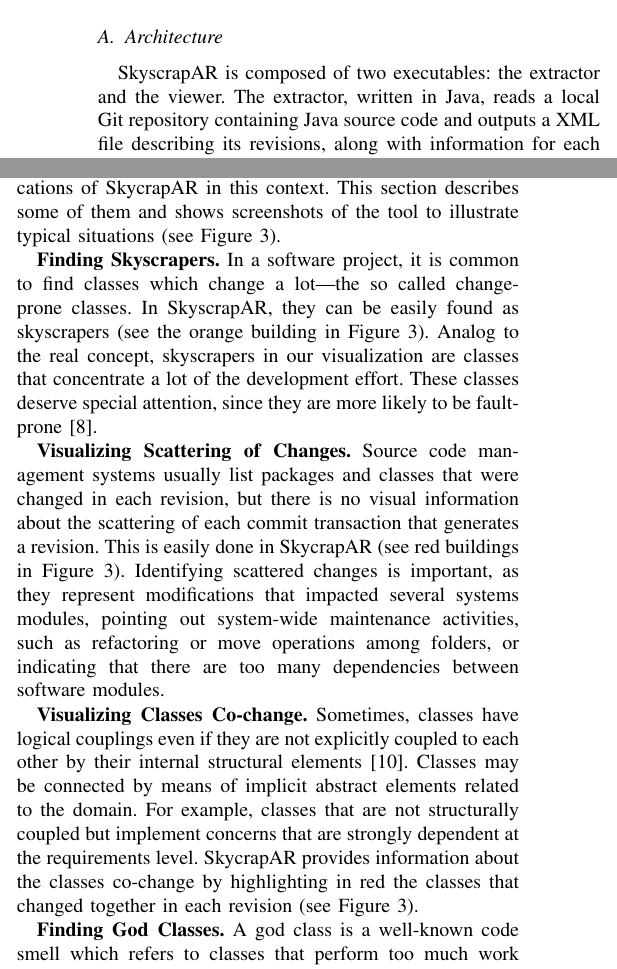
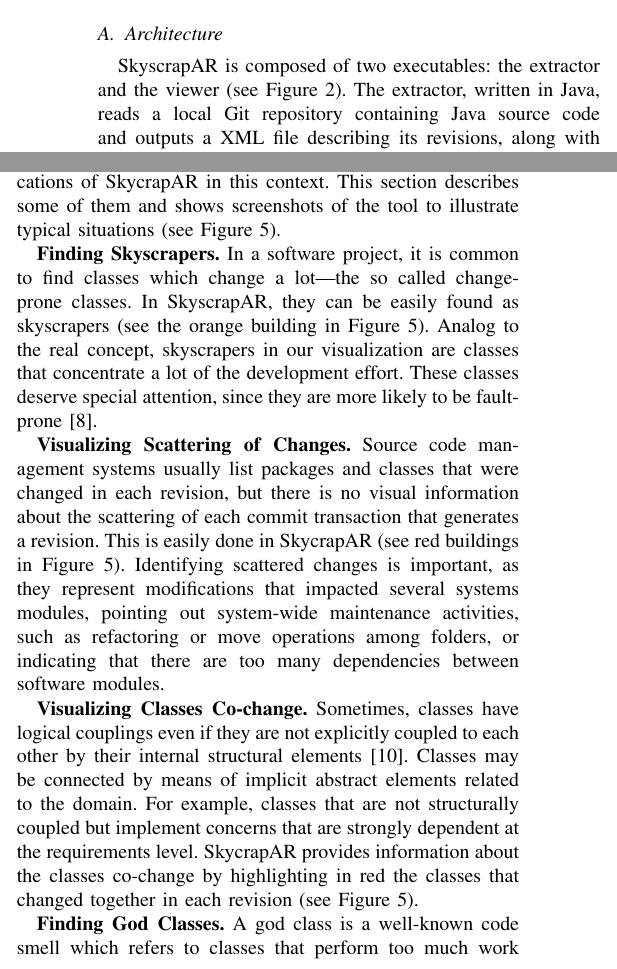
Before and after one commit to rodrigorgs/skyscrapar-icse2013, a LaTeX paper (skyscrapar-icse2013.tex, which reads contents.tex): two parts of the columns of pages 2 and 3 of 4, joined at a grey line, cut so that both start at the same text. Compiled offline with pdfLaTeX.

Commit message:
adding references to figures

```diff
--- a/contents.tex
+++ b/contents.tex
@@ -29,7 +29,7 @@ Because the city (i.e., the software) evolves over time, it must have space to a
 The full source code is also publicly available under an open source license\footnote{\url{https://github.com/rodrigorgs/SkyscrapAR}}. The rest of this section describes SkyscrapAR in terms of its architecture, used source code metrics, and its user interface.
 
 \subsection{Architecture} \label{sec:architecture}
-SkyscrapAR is composed of two executables: the extractor and the viewer. The extractor, written in Java, reads a local Git repository containing Java source code and outputs a XML file describing its revisions, along with information for each source code file that was modified in each revision. The viewer, written in Processing\footnote{\url{http://processing.org/}}, takes the XML file and presents its data as a city that the user can view and interact with.
+SkyscrapAR is composed of two executables: the extractor and the viewer (see Figure~\ref{fig:architecture}). The extractor, written in Java, reads a local Git repository containing Java source code and outputs a XML file describing its revisions, along with information for each source code file that was modified in each revision. The viewer, written in Processing\footnote{\url{http://processing.org/}}, takes the XML file and presents its data as a city that the user can view and interact with.
 
 \begin{figure}[ht!]
  \centering
@@ -83,7 +83,7 @@ By pressing the ``H'' key on the keyboard, the user can switch between two view
 
 \section{Applications in Software Development Practice} \label{sec:applications}
 
-Researchers have found demand for agile assessments, that is, a kind of software product assessment that may provide valuable information rapidly and cheaply to support program understanding and maintenance \cite{nierstrasz:2012}. We envision several applications of SkycrapAR in this context. This section describes some of them and shows screenshots of the tool to illustrate typical situations (see Figure 3).
+Researchers have found demand for agile assessments, that is, a kind of software product assessment that may provide valuable information rapidly and cheaply to support program understanding and maintenance \cite{nierstrasz:2012}. We envision several applications of SkycrapAR in this context. This section describes some of them and shows screenshots of the tool to illustrate typical situations (see Figure~\ref{fig:TOBEDEFINED}).
 
 \begin{figure*}[t]
  \centering
@@ -93,11 +93,11 @@ Researchers have found demand for agile assessments, that is, a kind of software
  \label{fig:TOBEDEFINED}
 \end{figure*}
 
-\textbf{Finding Skyscrapers.} In a software project, it is common to find classes which change a lot---the so called change-prone classes. In SkyscrapAR, they can be easily found as skyscrapers (see the orange building in Figure 3). Analog to the real concept, skyscrapers in our visualization are classes that concentrate a lot of the development effort. These classes deserve special attention, since they are more likely to be fault-prone \cite{nagappan:2005}.
+\textbf{Finding Skyscrapers.} In a software project, it is common to find classes which change a lot---the so called change-prone classes. In SkyscrapAR, they can be easily found as skyscrapers (see the orange building in Figure~\ref{fig:TOBEDEFINED}). Analog to the real concept, skyscrapers in our visualization are classes that concentrate a lot of the development effort. These classes deserve special attention, since they are more likely to be fault-prone \cite{nagappan:2005}.
 
-\textbf{Visualizing Scattering of Changes.} Source code management systems usually list packages and classes that were changed in each revision, but there is no visual information about the scattering of each commit transaction that generates a revision. This is easily done in SkycrapAR (see red buildings in Figure 3). Identifying scattered changes is important, as they represent modifications that impacted several systems modules, pointing out system-wide maintenance activities, such as refactoring or move operations among folders, or indicating that there are too many dependencies between software modules.
+\textbf{Visualizing Scattering of Changes.} Source code management systems usually list packages and classes that were changed in each revision, but there is no visual information about the scattering of each commit transaction that generates a revision. This is easily done in SkycrapAR (see red buildings in Figure~\ref{fig:TOBEDEFINED}). Identifying scattered changes is important, as they represent modifications that impacted several systems modules, pointing out system-wide maintenance activities, such as refactoring or move operations among folders, or indicating that there are too many dependencies between software modules.
 
-\textbf{Visualizing Classes Co-change.} Sometimes, classes have logical couplings even if they are not explicitly coupled to each other by their internal structural elements \cite{gall:1998}. Classes may be connected by means of implicit abstract elements related to the domain. For example, classes that are not structurally coupled but implement concerns that are strongly dependent at the requirements level. SkycrapAR provides information about the classes co-change by highlighting in red the classes that changed together in each revision (see Figure 3).
+\textbf{Visualizing Classes Co-change.} Sometimes, classes have logical couplings even if they are not explicitly coupled to each other by their internal structural elements \cite{gall:1998}. Classes may be connected by means of implicit abstract elements related to the domain. For example, classes that are not structurally coupled but implement concerns that are strongly dependent at the requirements level. SkycrapAR provides information about the classes co-change by highlighting in red the classes that changed together in each revision (see Figure~\ref{fig:TOBEDEFINED}).
 
 \textbf{Finding God Classes.} A god class is a well-known code smell which refers to classes that perform too much work on its own. It breaks one of the basic principles of object-oriented design which states that a class should have one single responsibility. Also, implementing several responsibilities are more likely to undergo changes as much as the evolution history targets the responsibilities implemented by the class \cite{silva:2012}. SkyscrapAR helps developer to reason about god classes using the High Occupation of Territory metaphor - tall buildings occupying large areas.
 
```
